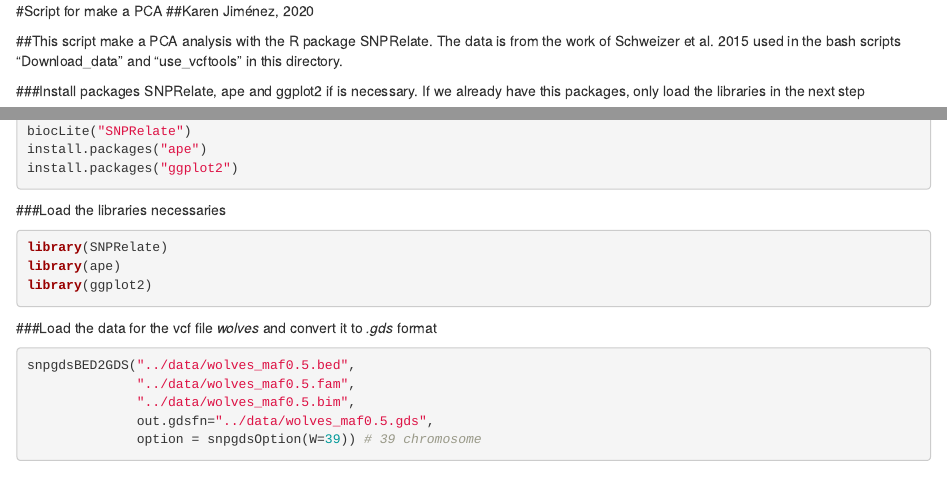
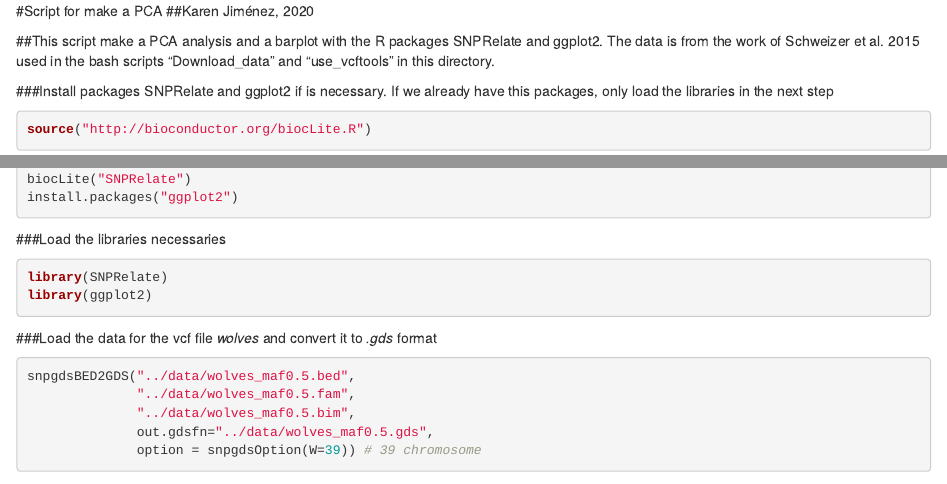
Before and after one commit to KarenJimenez16/Proyecto_Unidad5, an R Markdown document (bin/PCA.Rmd): the page in a window 1100 px wide, from its top, and a second part further down, joined at a grey line. Rendered offline with R 4.5, knitr and Pandoc, with nearby package versions; some code elsewhere in the file could not run offline.

Commit message:
Modificaciones al Rmarkdown
Tengo que modificar el html todavia

````diff
--- a/bin/PCA.Rmd
+++ b/bin/PCA.Rmd
@@ -1,21 +1,19 @@
 #Script for make a PCA
 ##Karen Jiménez, 2020
 
-##This script make a PCA analysis with the R package SNPRelate. The data is from the work of Schweizer et al. 2015 used in the bash scripts "Download_data" and "use_vcftools" in this directory.
+##This script make a PCA analysis and a barplot with the R packages SNPRelate and ggplot2. The data is from the work of Schweizer et al. 2015 used in the bash scripts "Download_data" and "use_vcftools" in this directory.
 
-###Install packages SNPRelate, ape and ggplot2 if is necessary. If we already have this packages, only load the libraries in the next step
+###Install packages SNPRelate and ggplot2 if is necessary. If we already have this packages, only load the libraries in the next step
 ```{r}
 source("http://bioconductor.org/biocLite.R")
 biocLite("gdsfmt")
 biocLite("SNPRelate")
-install.packages("ape")
 install.packages("ggplot2")
 ```
 
 ###Load the libraries necessaries
 ```{r}
 library(SNPRelate)
-library(ape)
 library(ggplot2)
 ```
 
````
